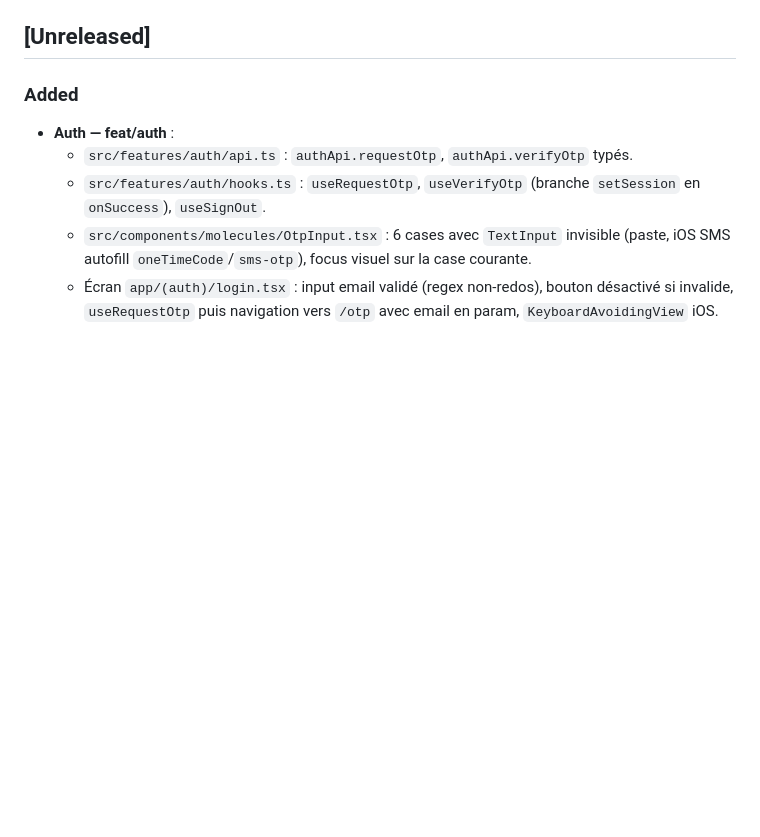
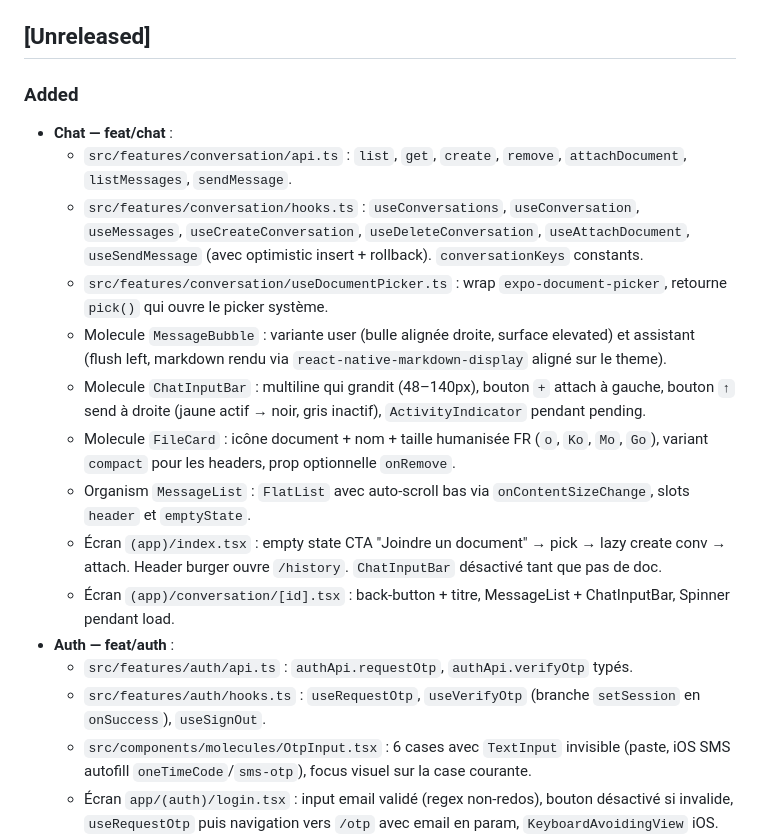
Before and after one commit to Fath57/iris-gen-ia, a Markdown page: CHANGELOG.md, the part around the change. Drawn GitHub-style; blank space fills up the shorter version.

Commit message:
docs(changelog): entrée feat/chat dans Unreleased
Liste API conversation + hooks (avec optimistic send), molecules
MessageBubble/ChatInputBar/FileCard, organism MessageList, écrans
home et conversation/[id].

Co-Authored-By: Claude Opus 4.7 (1M context) <noreply@anthropic.com>

```diff
--- a/CHANGELOG.md
+++ b/CHANGELOG.md
@@ -8,6 +8,16 @@ Versions suivent [SemVer](https://semver.org/lang/fr/). Tant que l'app n'a pas l
 
 ### Added
 
+- **Chat — feat/chat** :
+  - `src/features/conversation/api.ts` : `list`, `get`, `create`, `remove`, `attachDocument`, `listMessages`, `sendMessage`.
+  - `src/features/conversation/hooks.ts` : `useConversations`, `useConversation`, `useMessages`, `useCreateConversation`, `useDeleteConversation`, `useAttachDocument`, `useSendMessage` (avec optimistic insert + rollback). `conversationKeys` constants.
+  - `src/features/conversation/useDocumentPicker.ts` : wrap `expo-document-picker`, retourne `pick()` qui ouvre le picker système.
+  - Molecule `MessageBubble` : variante user (bulle alignée droite, surface elevated) et assistant (flush left, markdown rendu via `react-native-markdown-display` aligné sur le theme).
+  - Molecule `ChatInputBar` : multiline qui grandit (48–140px), bouton `+` attach à gauche, bouton `↑` send à droite (jaune actif → noir, gris inactif), `ActivityIndicator` pendant pending.
+  - Molecule `FileCard` : icône document + nom + taille humanisée FR (`o`, `Ko`, `Mo`, `Go`), variant `compact` pour les headers, prop optionnelle `onRemove`.
+  - Organism `MessageList` : `FlatList` avec auto-scroll bas via `onContentSizeChange`, slots `header` et `emptyState`.
+  - Écran `(app)/index.tsx` : empty state CTA "Joindre un document" → pick → lazy create conv → attach. Header burger ouvre `/history`. `ChatInputBar` désactivé tant que pas de doc.
+  - Écran `(app)/conversation/[id].tsx` : back-button + titre, MessageList + ChatInputBar, Spinner pendant load.
 - **Auth — feat/auth** :
   - `src/features/auth/api.ts` : `authApi.requestOtp`, `authApi.verifyOtp` typés.
   - `src/features/auth/hooks.ts` : `useRequestOtp`, `useVerifyOtp` (branche `setSession` en `onSuccess`), `useSignOut`.
```
